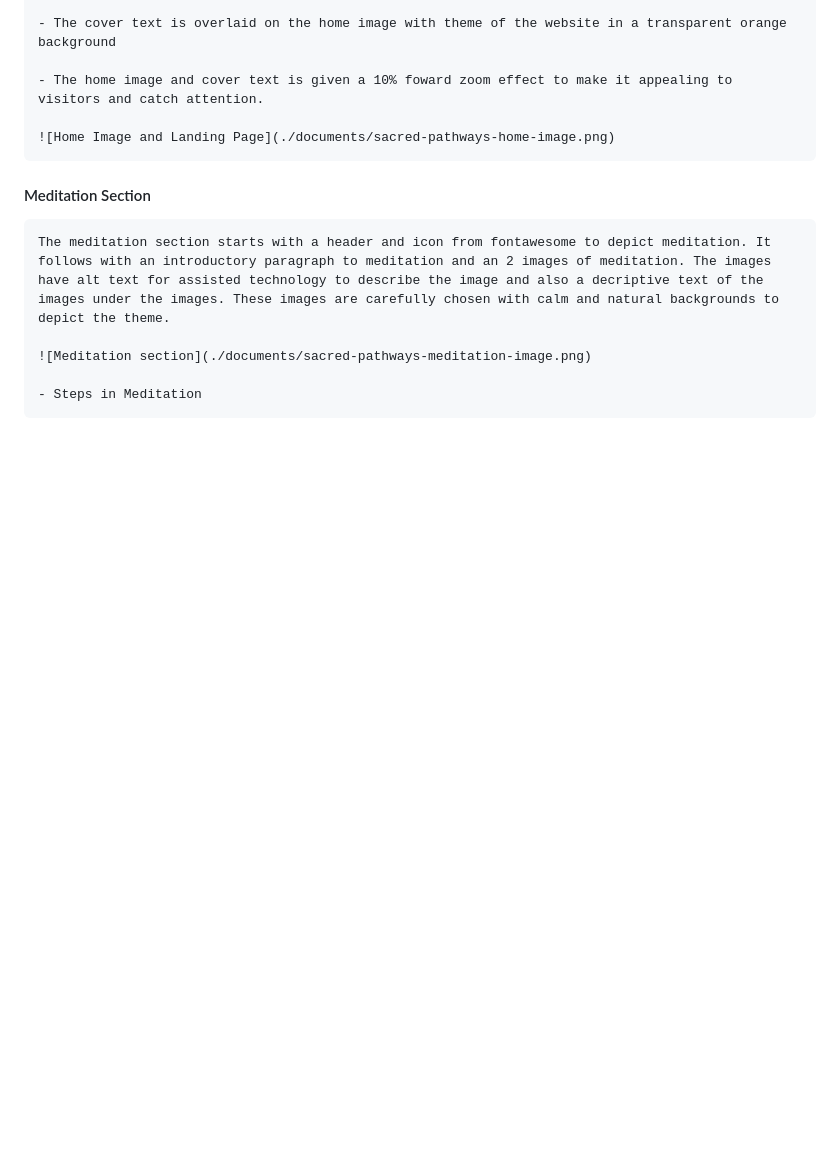
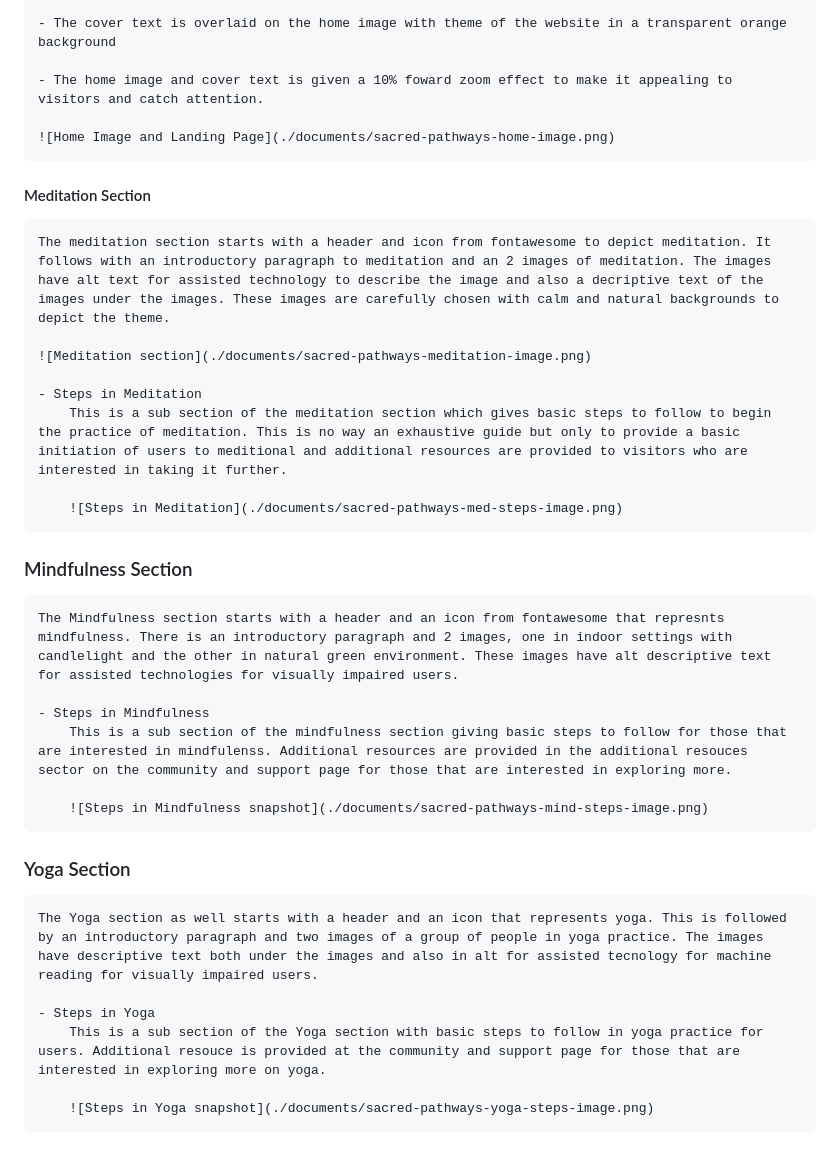
Before and after one commit to Stephenkofipoku/Sacred_Pathways_Project_1, a Markdown page: README.md, the part around the change. GitHub-like rendering; blank space fills up the shorter version.

Commit message:
Add READme for Mindfulness and Yoga in markdown

```diff
--- a/README.md
+++ b/README.md
@@ -82,8 +82,30 @@ Both pages of the webiste has the following features:
     ![Home Image and Landing Page](./documents/sacred-pathways-home-image.png)
 
 #### Meditation Section
+
     The meditation section starts with a header and icon from fontawesome to depict meditation. It follows with an introductory paragraph to meditation and an 2 images of meditation. The images have alt text for assisted technology to describe the image and also a decriptive text of the images under the images. These images are carefully chosen with calm and natural backgrounds to depict the theme.
 
     ![Meditation section](./documents/sacred-pathways-meditation-image.png)
 
     - Steps in Meditation
+        This is a sub section of the meditation section which gives basic steps to follow to begin the practice of meditation. This is no way an exhaustive guide but only to provide a basic initiation of users to meditional and additional resources are provided to visitors who are interested in taking it further.
+
+        ![Steps in Meditation](./documents/sacred-pathways-med-steps-image.png)
+
+### Mindfulness Section
+
+    The Mindfulness section starts with a header and an icon from fontawesome that represnts mindfulness. There is an introductory paragraph and 2 images, one in indoor settings with candlelight and the other in natural green environment. These images have alt descriptive text for assisted technologies for visually impaired users.
+
+    - Steps in Mindfulness
+        This is a sub section of the mindfulness section giving basic steps to follow for those that are interested in mindfulenss. Additional resources are provided in the additional resouces sector on the community and support page for those that are interested in exploring more.
+
+        ![Steps in Mindfulness snapshot](./documents/sacred-pathways-mind-steps-image.png)
+
+### Yoga Section
+
+    The Yoga section as well starts with a header and an icon that represents yoga. This is followed by an introductory paragraph and two images of a group of people in yoga practice. The images have descriptive text both under the images and also in alt for assisted tecnology for machine reading for visually impaired users.
+
+    - Steps in Yoga
+        This is a sub section of the Yoga section with basic steps to follow in yoga practice for users. Additional resouce is provided at the community and support page for those that are interested in exploring more on yoga.
+
+        ![Steps in Yoga snapshot](./documents/sacred-pathways-yoga-steps-image.png)
```
